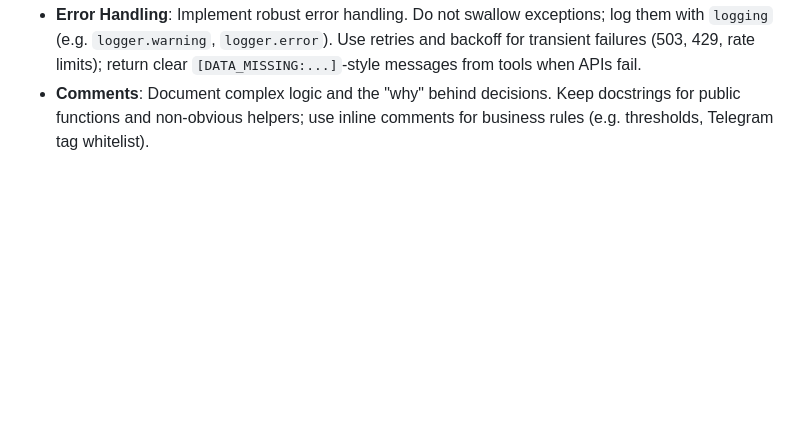
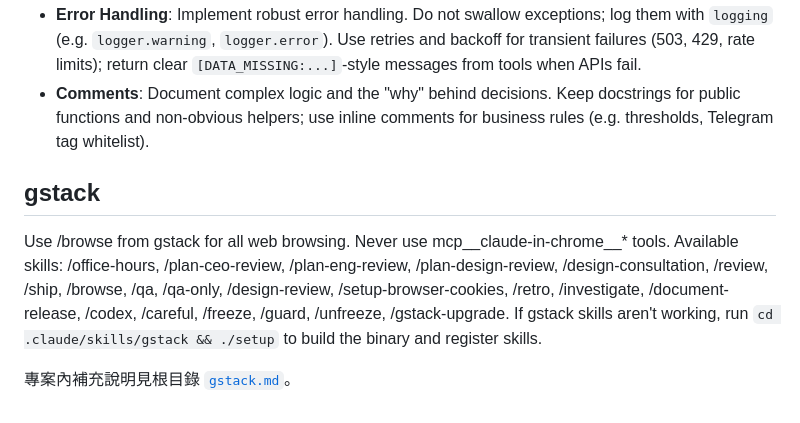
Before and after one commit to godmosword/my-investment-ai-agent, a Markdown page: CLAUDE.md, the part around the change. GitHub-like rendering; blank space fills up the shorter version.

```diff
--- a/CLAUDE.md
+++ b/CLAUDE.md
@@ -52,3 +52,12 @@ git clone https://github.com/garrytan/gstack.git ~/.claude/skills/gstack && cd ~
 - **Naming**: Use `snake_case` for functions and variables; `PascalCase` for classes (e.g. `CryptoResearchCrew`, `AIResearchCrew`); `UPPER_SNAKE_CASE` for module-level constants; leading underscore for module-private names (e.g. `_get_cache`, `_CACHE`, `_is_retriable`).
 - **Error Handling**: Implement robust error handling. Do not swallow exceptions; log them with `logging` (e.g. `logger.warning`, `logger.error`). Use retries and backoff for transient failures (503, 429, rate limits); return clear `[DATA_MISSING:...]`-style messages from tools when APIs fail.
 - **Comments**: Document complex logic and the "why" behind decisions. Keep docstrings for public functions and non-obvious helpers; use inline comments for business rules (e.g. thresholds, Telegram tag whitelist).
+## gstack
+Use /browse from gstack for all web browsing. Never use mcp__claude-in-chrome__* tools.
+Available skills: /office-hours, /plan-ceo-review, /plan-eng-review, /plan-design-review,
+/design-consultation, /review, /ship, /browse, /qa, /qa-only, /design-review,
+/setup-browser-cookies, /retro, /investigate, /document-release, /codex, /careful,
+/freeze, /guard, /unfreeze, /gstack-upgrade.
+If gstack skills aren't working, run `cd .claude/skills/gstack && ./setup` to build the binary and register skills.
+
+專案內補充說明見根目錄 [`gstack.md`](gstack.md)。
```
Also changed, not shown: README.md (+1 -0 lines), gstack.md (added, +60 -0 lines).
